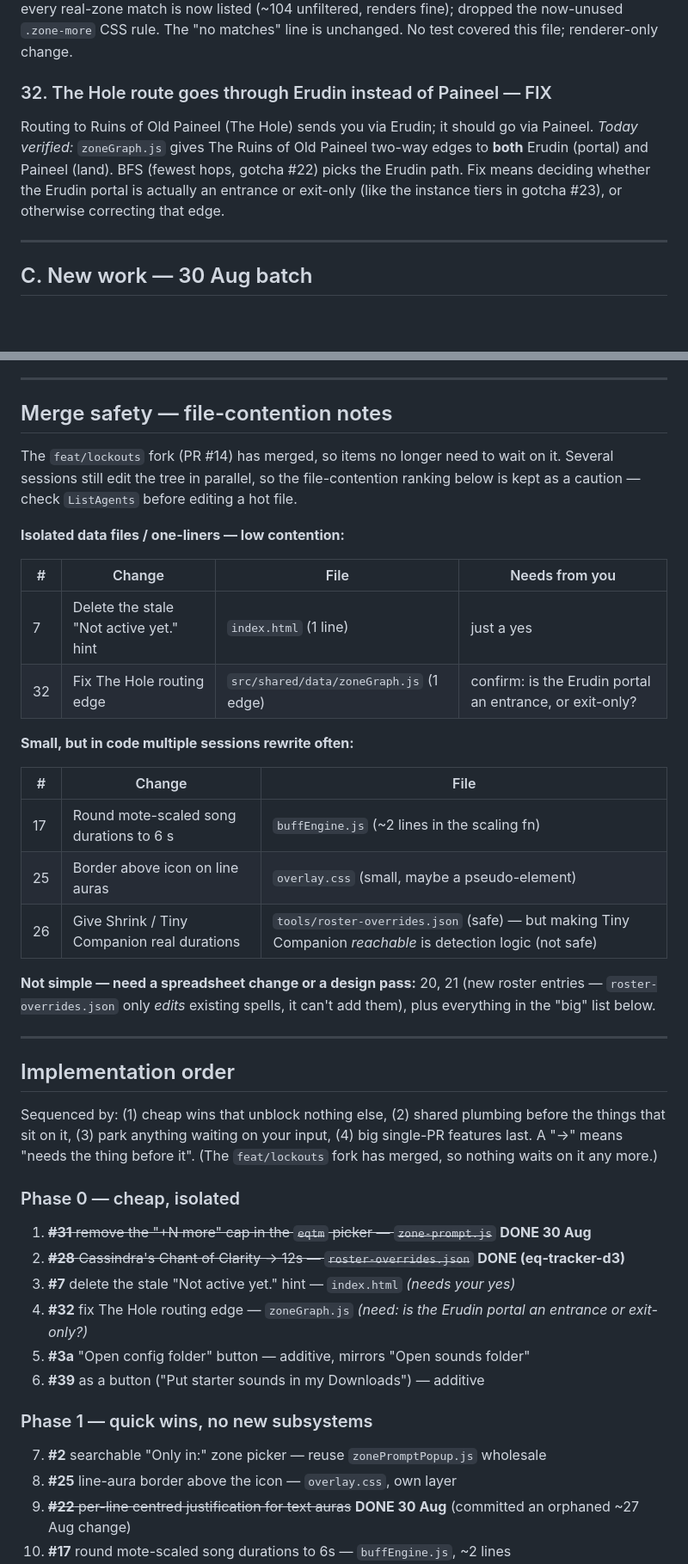
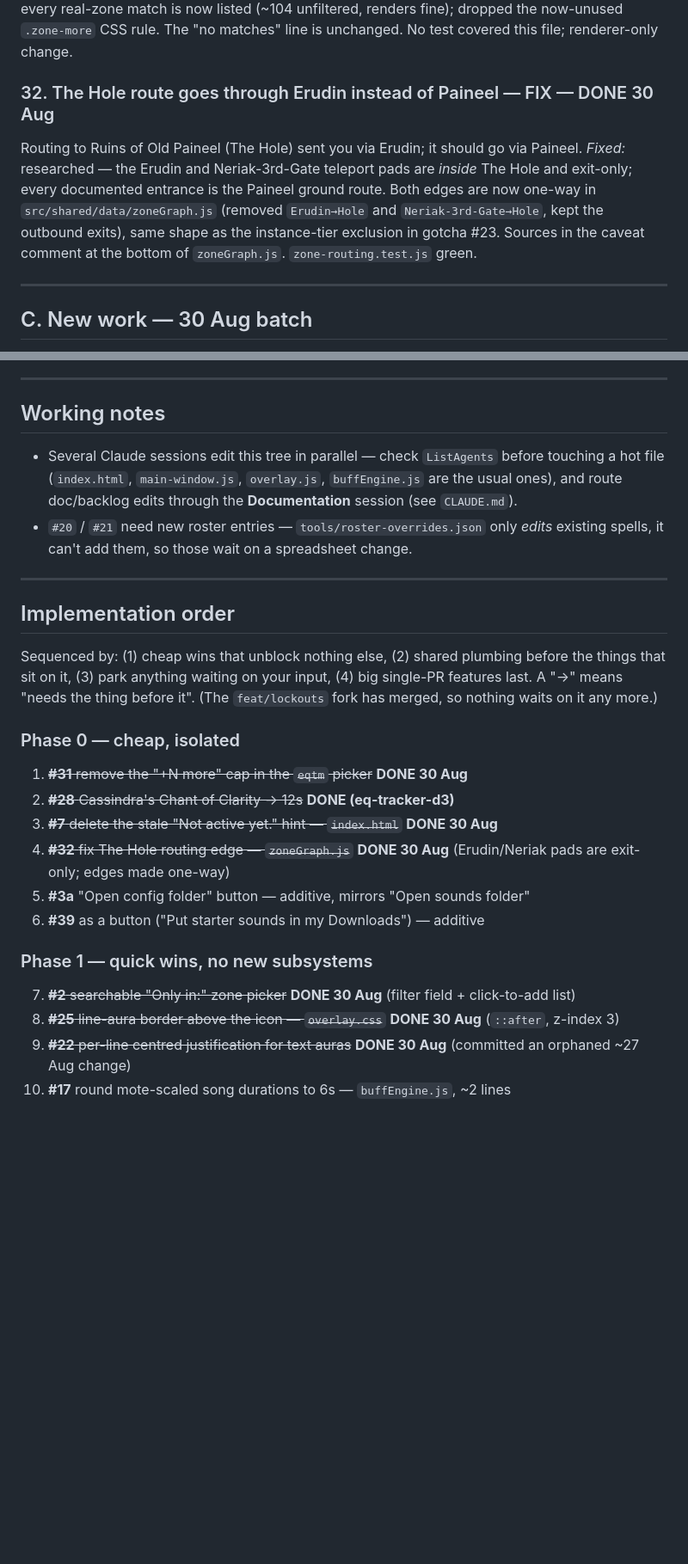
Before and after one commit to LoxyBee/EQLS-Auras, a Markdown page: docs/QOL-BACKLOG.md, 2 parts joined by grey strips. Shown at 86% size. Drawn GitHub-style; blank space fills up the shorter version.

```diff
--- a/docs/QOL-BACKLOG.md
+++ b/docs/QOL-BACKLOG.md
@@ -187,12 +191,13 @@ it down"`.
 (~104 unfiltered, renders fine); dropped the now-unused `.zone-more` CSS rule. The "no matches"
 line is unchanged. No test covered this file; renderer-only change.
 
-### 32. The Hole route goes through Erudin instead of Paineel — FIX
-Routing to Ruins of Old Paineel (The Hole) sends you via Erudin; it should go via Paineel.
-*Today verified:* `zoneGraph.js` gives The Ruins of Old Paineel two-way edges to **both** Erudin
-(portal) and Paineel (land). BFS (fewest hops, gotcha #22) picks the Erudin path. Fix means
-deciding whether the Erudin portal is actually an entrance or exit-only (like the instance tiers
-in gotcha #23), or otherwise correcting that edge.
+### 32. The Hole route goes through Erudin instead of Paineel — FIX — DONE 30 Aug
+Routing to Ruins of Old Paineel (The Hole) sent you via Erudin; it should go via Paineel.
+*Fixed:* researched — the Erudin and Neriak-3rd-Gate teleport pads are *inside* The Hole and
+exit-only; every documented entrance is the Paineel ground route. Both edges are now one-way in
+`src/shared/data/zoneGraph.js` (removed `Erudin→Hole` and `Neriak-3rd-Gate→Hole`, kept the
+outbound exits), same shape as the instance-tier exclusion in gotcha #23. Sources in the caveat
+comment at the bottom of `zoneGraph.js`. `zone-routing.test.js` green.
 
 ---
 
@@ -312,30 +326,13 @@ parser provenance is `docs/EVIDENCE.md`.
 
 ---
 
-## Merge safety — file-contention notes
+## Working notes
 
-The `feat/lockouts` fork (PR #14) has merged, so items no longer need to wait on it. Several
-sessions still edit the tree in parallel, so the file-contention ranking below is kept as a
-caution — check `ListAgents` before editing a hot file.
-
-**Isolated data files / one-liners — low contention:**
-
-| # | Change | File | Needs from you |
-|---|--------|------|----------------|
-| 7  | Delete the stale "Not active yet." hint | `index.html` (1 line) | just a yes |
-| 32 | Fix The Hole routing edge | `src/shared/data/zoneGraph.js` (1 edge) | confirm: is the Erudin portal an entrance, or exit-only? |
-
-**Small, but in code multiple sessions rewrite often:**
-
-| # | Change | File |
-|---|--------|------|
-| 17 | Round mote-scaled song durations to 6 s | `buffEngine.js` (~2 lines in the scaling fn) |
-| 25 | Border above icon on line auras | `overlay.css` (small, maybe a pseudo-element) |
-| 26 | Give Shrink / Tiny Companion real durations | `tools/roster-overrides.json` (safe) — but making Tiny Companion *reachable* is detection logic (not safe) |
-
-**Not simple — need a spreadsheet change or a design pass:**
-20, 21 (new roster entries — `roster-overrides.json` only *edits* existing spells, it can't add
-them), plus everything in the "big" list below.
+- Several Claude sessions edit this tree in parallel — check `ListAgents` before touching a hot
+  file (`index.html`, `main-window.js`, `overlay.js`, `buffEngine.js` are the usual ones), and
+  route doc/backlog edits through the **Documentation** session (see `CLAUDE.md`).
+- `#20` / `#21` need new roster entries — `tools/roster-overrides.json` only *edits* existing
+  spells, it can't add them, so those wait on a spreadsheet change.
 
 ---
 
@@ -346,17 +343,17 @@ sit on it, (3) park anything waiting on your input, (4) big single-PR features l
 "needs the thing before it". (The `feat/lockouts` fork has merged, so nothing waits on it any more.)
 
 ### Phase 0 — cheap, isolated
-1. ~~**#31** remove the "+N more" cap in the `eqtm` picker — `zone-prompt.js`~~ **DONE 30 Aug**
-2. ~~**#28** Cassindra's Chant of Clarity → 12s — `roster-overrides.json`~~ **DONE (eq-tracker-d3)**
-3. **#7** delete the stale "Not active yet." hint — `index.html`  *(needs your yes)*
-4. **#32** fix The Hole routing edge — `zoneGraph.js`  *(need: is the Erudin portal an
-   entrance or exit-only?)*
+1. ~~**#31** remove the "+N more" cap in the `eqtm` picker~~ **DONE 30 Aug**
+2. ~~**#28** Cassindra's Chant of Clarity → 12s~~ **DONE (eq-tracker-d3)**
+3. ~~**#7** delete the stale "Not active yet." hint — `index.html`~~ **DONE 30 Aug**
+4. ~~**#32** fix The Hole routing edge — `zoneGraph.js`~~ **DONE 30 Aug** (Erudin/Neriak pads are
+   exit-only; edges made one-way)
 5. **#3a** "Open config folder" button — additive, mirrors "Open sounds folder"
 6. **#39** as a button ("Put starter sounds in my Downloads") — additive
 
 ### Phase 1 — quick wins, no new subsystems
-7. **#2** searchable "Only in:" zone picker — reuse `zonePromptPopup.js` wholesale
-8. **#25** line-aura border above the icon — `overlay.css`, own layer
+7. ~~**#2** searchable "Only in:" zone picker~~ **DONE 30 Aug** (filter field + click-to-add list)
+8. ~~**#25** line-aura border above the icon — `overlay.css`~~ **DONE 30 Aug** (`::after`, z-index 3)
 9. ~~**#22** per-line centred justification for text auras~~ **DONE 30 Aug** (committed an
    orphaned ~27 Aug change)
 10. **#17** round mote-scaled song durations to 6s — `buffEngine.js`, ~2 lines
```
Also changed, not shown: other parts of docs/QOL-BACKLOG.md (+36 -26 lines), docs/TESTING.md (+8 -1 lines).
